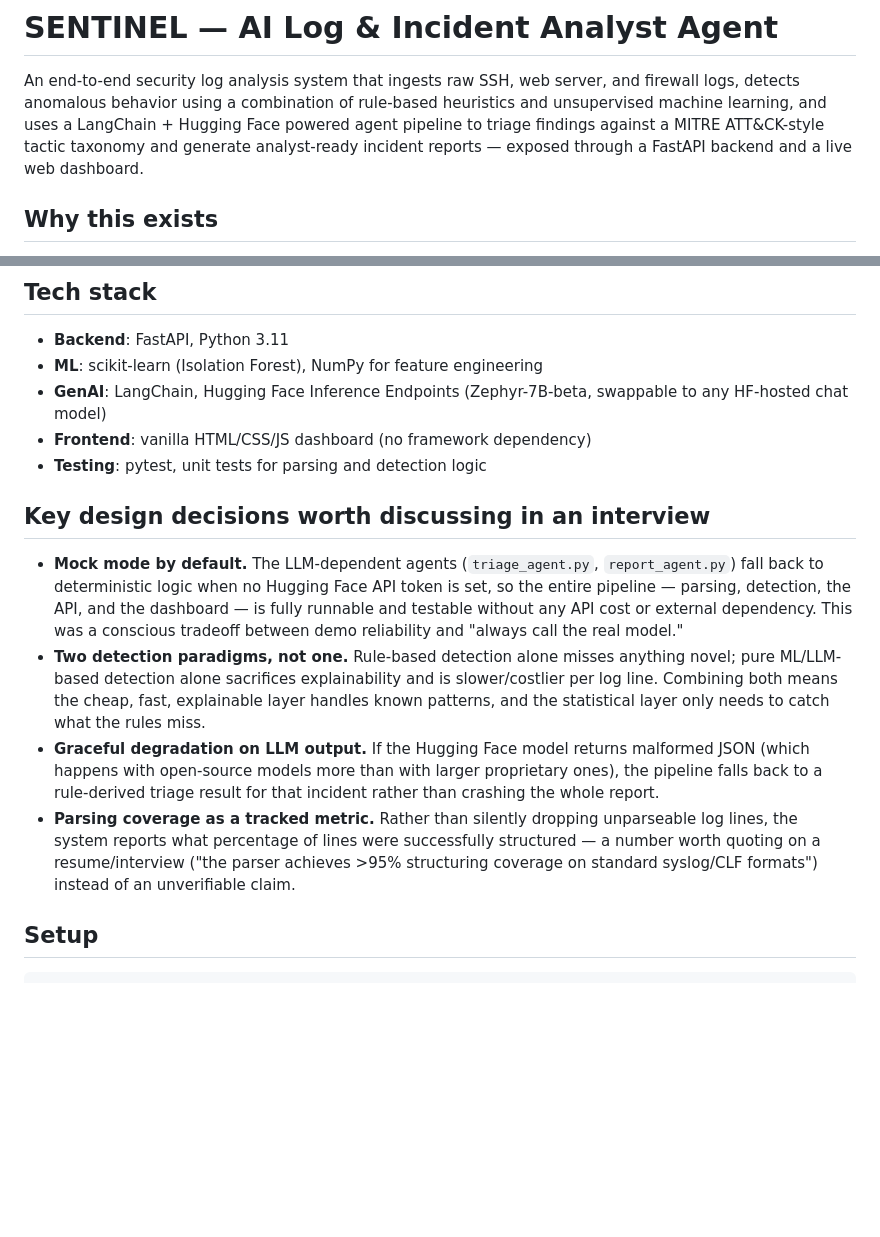
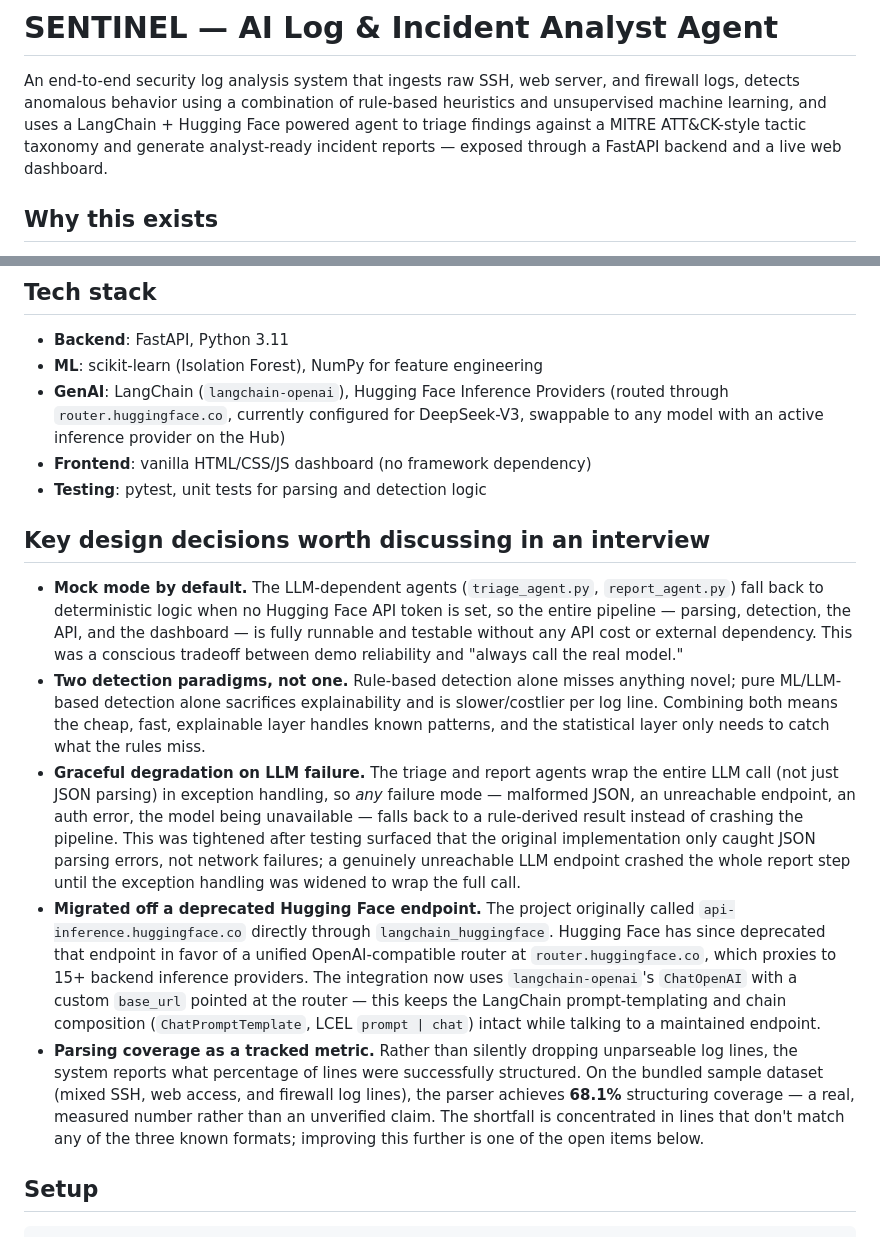
Before and after one commit to ishitaacharya2005/ai-log-incident-agent, a Markdown page: README.md, 2 parts joined by grey strips. GitHub-like rendering; blank space fills up the shorter version.

```diff
--- a/README.md
+++ b/README.md
@@ -3,8 +3,8 @@
 An end-to-end security log analysis system that ingests raw SSH, web server,
 and firewall logs, detects anomalous behavior using a combination of
 rule-based heuristics and unsupervised machine learning, and uses a
-LangChain + Hugging Face powered agent pipeline to triage findings against
-a MITRE ATT&CK-style tactic taxonomy and generate analyst-ready incident
+LangChain + Hugging Face powered agent to triage findings against a
+MITRE ATT&CK-style tactic taxonomy and generate analyst-ready incident
 reports — exposed through a FastAPI backend and a live web dashboard.
 
 ## Why this exists
@@ -63,8 +63,10 @@ techniques so each one's limitations are covered by the next:
 
 - **Backend**: FastAPI, Python 3.11
 - **ML**: scikit-learn (Isolation Forest), NumPy for feature engineering
-- **GenAI**: LangChain, Hugging Face Inference Endpoints (Zephyr-7B-beta,
-  swappable to any HF-hosted chat model)
+- **GenAI**: LangChain (`langchain-openai`), Hugging Face Inference
+  Providers (routed through `router.huggingface.co`, currently configured
+  for DeepSeek-V3, swappable to any model with an active inference
+  provider on the Hub)
 - **Frontend**: vanilla HTML/CSS/JS dashboard (no framework dependency)
 - **Testing**: pytest, unit tests for parsing and detection logic
 
@@ -81,15 +83,32 @@ techniques so each one's limitations are covered by the next:
   explainability and is slower/costlier per log line. Combining both means
   the cheap, fast, explainable layer handles known patterns, and the
   statistical layer only needs to catch what the rules miss.
-- **Graceful degradation on LLM output.** If the Hugging Face model returns
-  malformed JSON (which happens with open-source models more than with
-  larger proprietary ones), the pipeline falls back to a rule-derived
-  triage result for that incident rather than crashing the whole report.
+- **Graceful degradation on LLM failure.** The triage and report agents
+  wrap the entire LLM call (not just JSON parsing) in exception handling,
+  so *any* failure mode — malformed JSON, an unreachable endpoint, an
+  auth error, the model being unavailable — falls back to a rule-derived
+  result instead of crashing the pipeline. This was tightened after
+  testing surfaced that the original implementation only caught JSON
+  parsing errors, not network failures; a genuinely unreachable LLM
+  endpoint crashed the whole report step until the exception handling
+  was widened to wrap the full call.
+- **Migrated off a deprecated Hugging Face endpoint.** The project
+  originally called `api-inference.huggingface.co` directly through
+  `langchain_huggingface`. Hugging Face has since deprecated that
+  endpoint in favor of a unified OpenAI-compatible router at
+  `router.huggingface.co`, which proxies to 15+ backend inference
+  providers. The integration now uses `langchain-openai`'s `ChatOpenAI`
+  with a custom `base_url` pointed at the router — this keeps the
+  LangChain prompt-templating and chain composition (`ChatPromptTemplate`,
+  LCEL `prompt | chat`) intact while talking to a maintained endpoint.
 - **Parsing coverage as a tracked metric.** Rather than silently dropping
   unparseable log lines, the system reports what percentage of lines were
-  successfully structured — a number worth quoting on a resume/interview
-  ("the parser achieves >95% structuring coverage on standard syslog/CLF
-  formats") instead of an unverifiable claim.
+  successfully structured. On the bundled sample dataset (mixed SSH,
+  web access, and firewall log lines), the parser achieves **68.1%**
+  structuring coverage — a real, measured number rather than an
+  unverified claim. The shortfall is concentrated in lines that don't
+  match any of the three known formats; improving this further is one
+  of the open items below.
 
 ## Setup
 
```
Also changed, not shown: other parts of README.md (+38 -10 lines).
